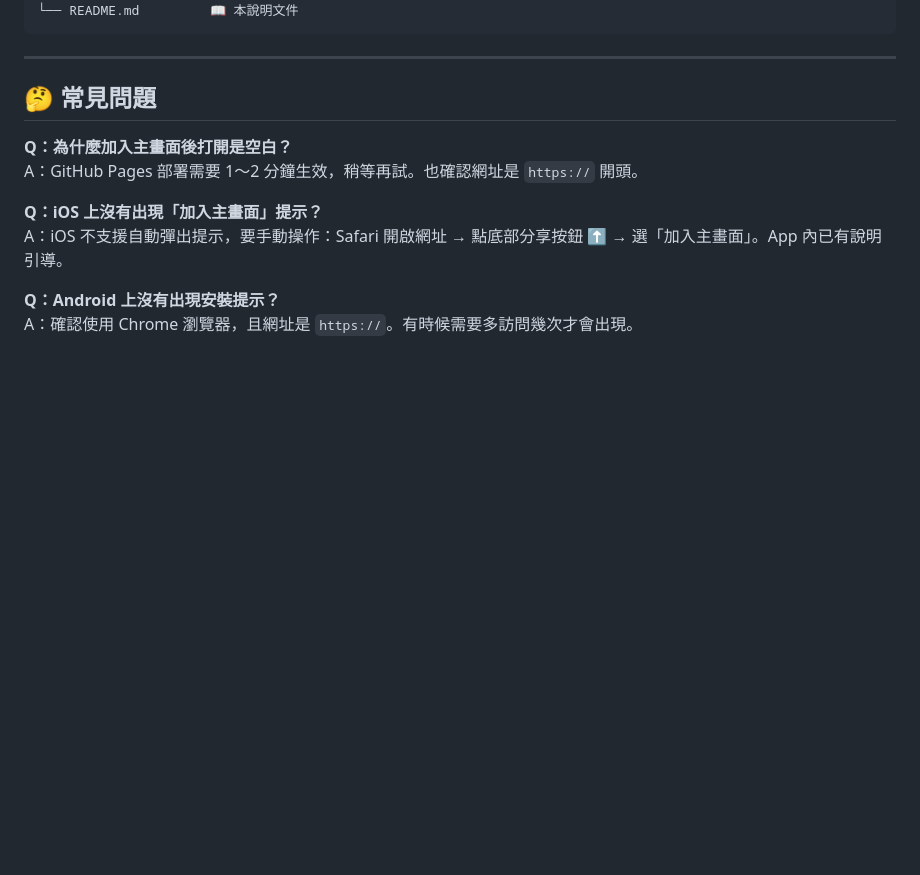
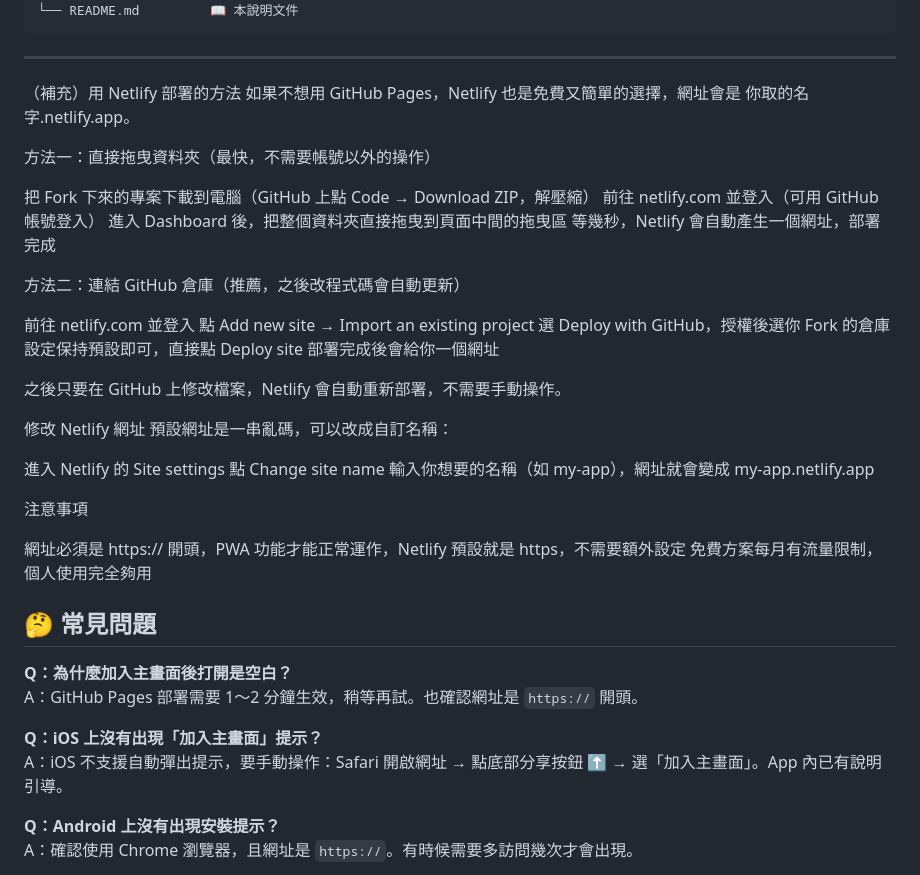
Before and after one commit to qene-fish-master/Qene-pwa-Template, a Markdown page: qingyu-pwa 3/README.md, the part around the change. GitHub-like rendering; blank space fills up the shorter version.

````diff
--- a/qingyu-pwa 3/README.md
+++ b/qingyu-pwa 3/README.md
@@ -129,6 +129,39 @@ qingyu-pwa/
 ```
 
 ---
+（補充）用 Netlify 部署的方法
+如果不想用 GitHub Pages，Netlify 也是免費又簡單的選擇，網址會是 你取的名字.netlify.app。
+
+方法一：直接拖曳資料夾（最快，不需要帳號以外的操作）
+
+把 Fork 下來的專案下載到電腦（GitHub 上點 Code → Download ZIP，解壓縮）
+前往 netlify.com 並登入（可用 GitHub 帳號登入）
+進入 Dashboard 後，把整個資料夾直接拖曳到頁面中間的拖曳區
+等幾秒，Netlify 會自動產生一個網址，部署完成
+
+
+方法二：連結 GitHub 倉庫（推薦，之後改程式碼會自動更新）
+
+前往 netlify.com 並登入
+點 Add new site → Import an existing project
+選 Deploy with GitHub，授權後選你 Fork 的倉庫
+設定保持預設即可，直接點 Deploy site
+部署完成後會給你一個網址
+
+之後只要在 GitHub 上修改檔案，Netlify 會自動重新部署，不需要手動操作。
+
+修改 Netlify 網址
+預設網址是一串亂碼，可以改成自訂名稱：
+
+進入 Netlify 的 Site settings
+點 Change site name
+輸入你想要的名稱（如 my-app），網址就會變成 my-app.netlify.app
+
+
+注意事項
+
+網址必須是 https:// 開頭，PWA 功能才能正常運作，Netlify 預設就是 https，不需要額外設定
+免費方案每月有流量限制，個人使用完全夠用
 
 ## 🤔 常見問題
 
````
